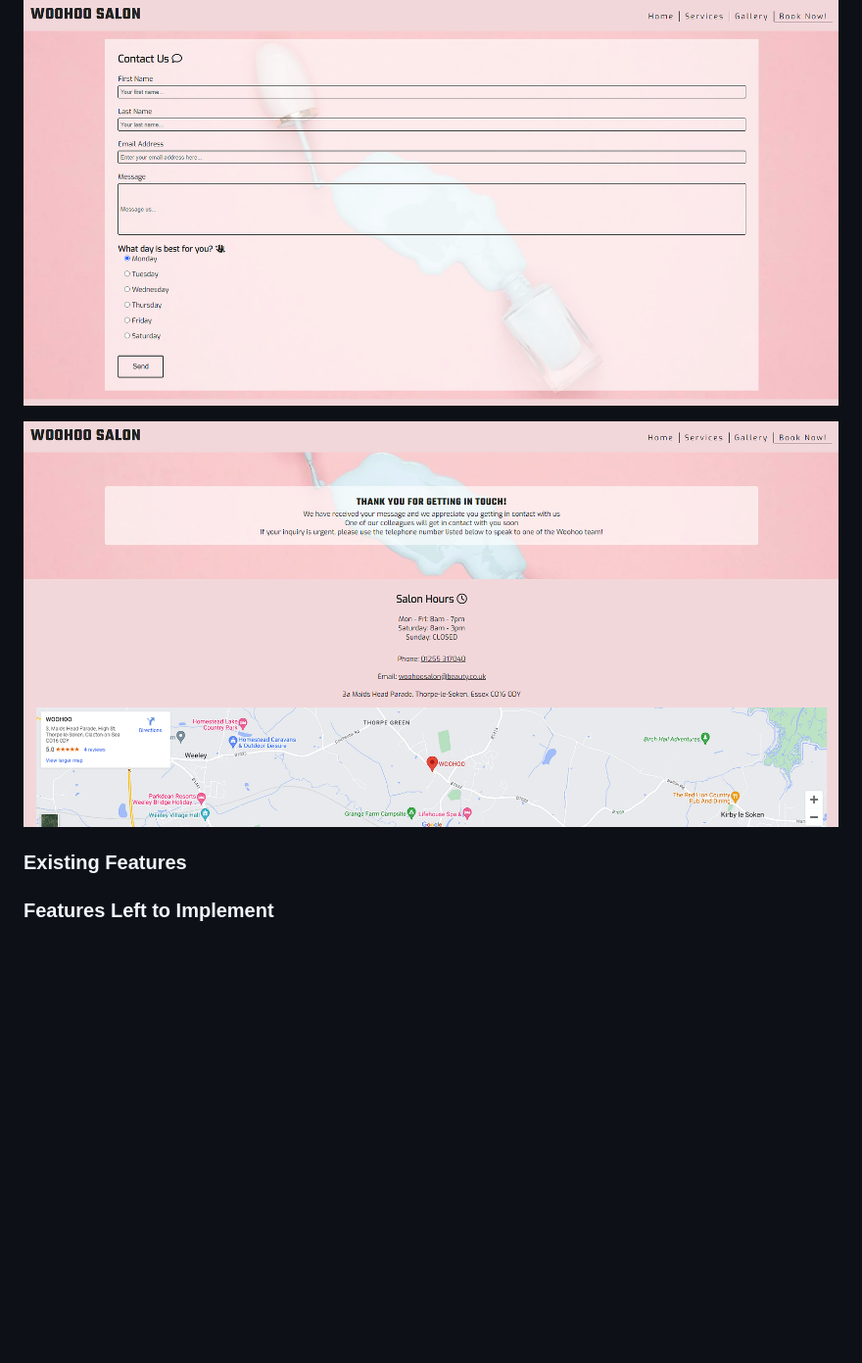
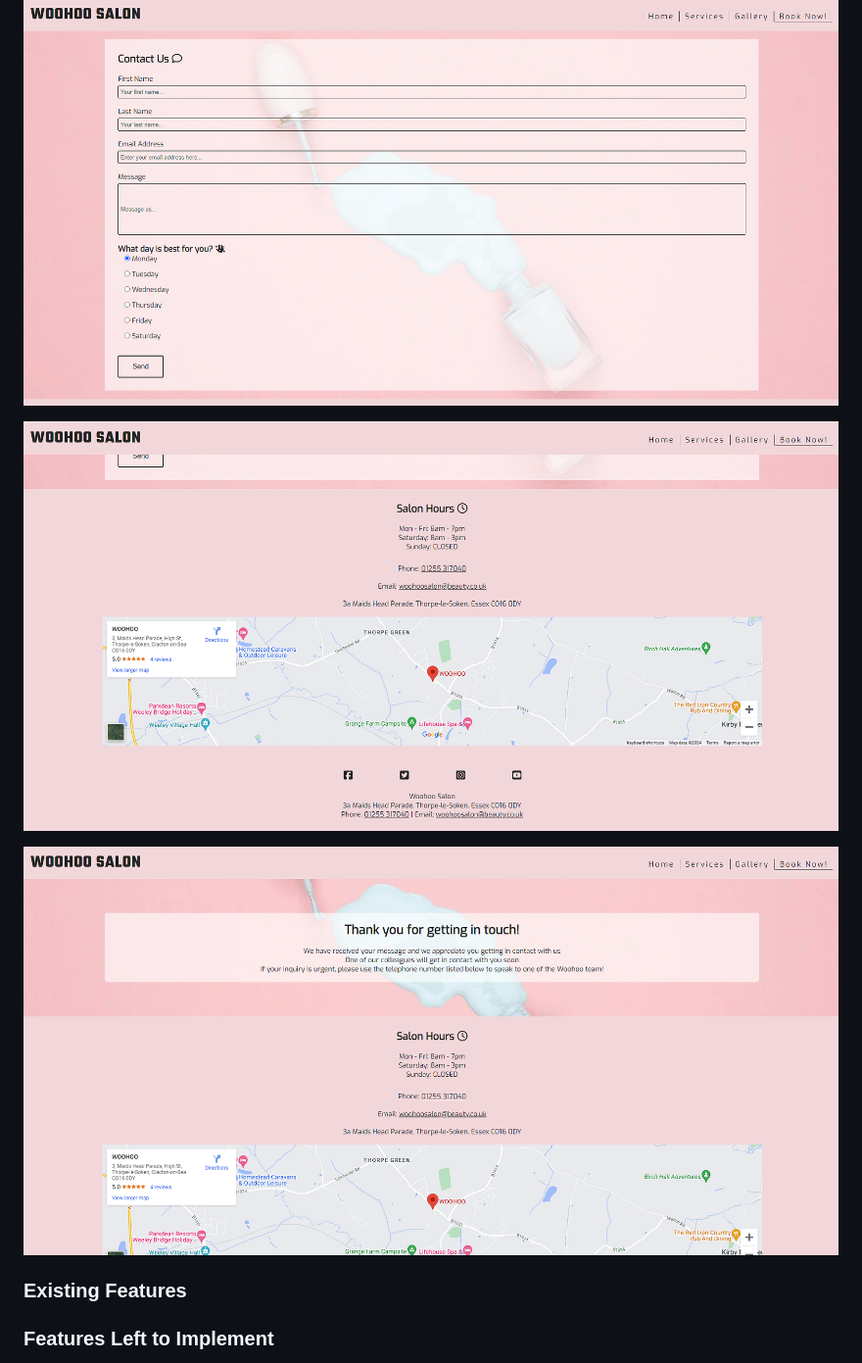
Before and after one commit to RobynSoar/woohoo-salon, a Markdown page: README.md, the part around the change. Shown: that part at 98% size. GitHub-like rendering; pictures changed too: documentation/features/book-now-page-details.png, documentation/features/thankyou-page.png; blank space fills up the shorter version.

Commit message:
Update form page images

```diff
--- a/README.md
+++ b/README.md
@@ -106,6 +106,8 @@ The Website is made up of 6 pages, a Home page, Services page, Gallery page, Boo
     - On successful submission of the contact form, the user will be navigated to thankyou.html displaying a successful message thanking the user.
 
 ![Book Now page feature](documentation/features/book-now-page.png)
+
+![Book Now page feature details](documentation/features/book-now-page-details.png)
 
 ![Thank you page feature](documentation/features/thankyou-page.png)
 
```
